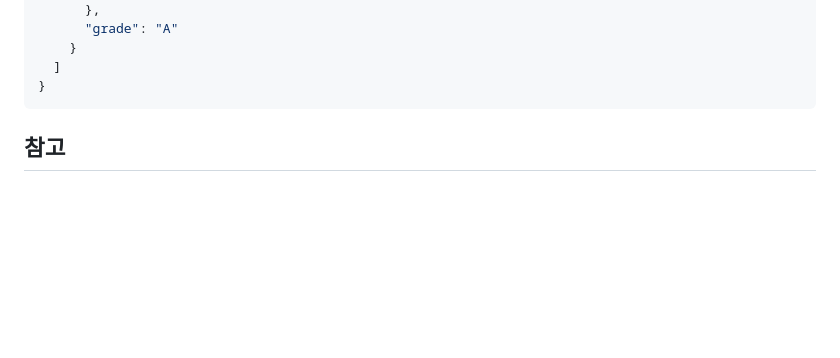
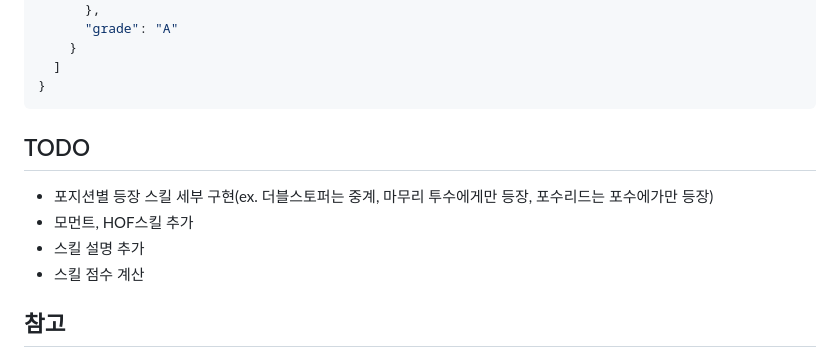
Before and after one commit to cnvxlns/Rivals-Skill-Simulator, a Markdown page: README.md, the part around the change. Rendered like a GitHub page; blank space fills up the shorter version.

````diff
--- a/README.md
+++ b/README.md
@@ -82,6 +82,12 @@ skill-sim-project/
   ]
 }
 ```
+## TODO
+- 포지션별 등장 스킬 세부 구현(ex. 더블스토퍼는 중계, 마무리 투수에게만 등장, 포수리드는 포수에가만 등장)
+- 모먼트, HOF스킬 추가
+- 스킬 설명 추가
+- 스킬 점수 계산
+
 
 ## 참고
 - 프론트엔드 UI/사용법 상세: `skill-sim-project/frontend/README.md`
````
